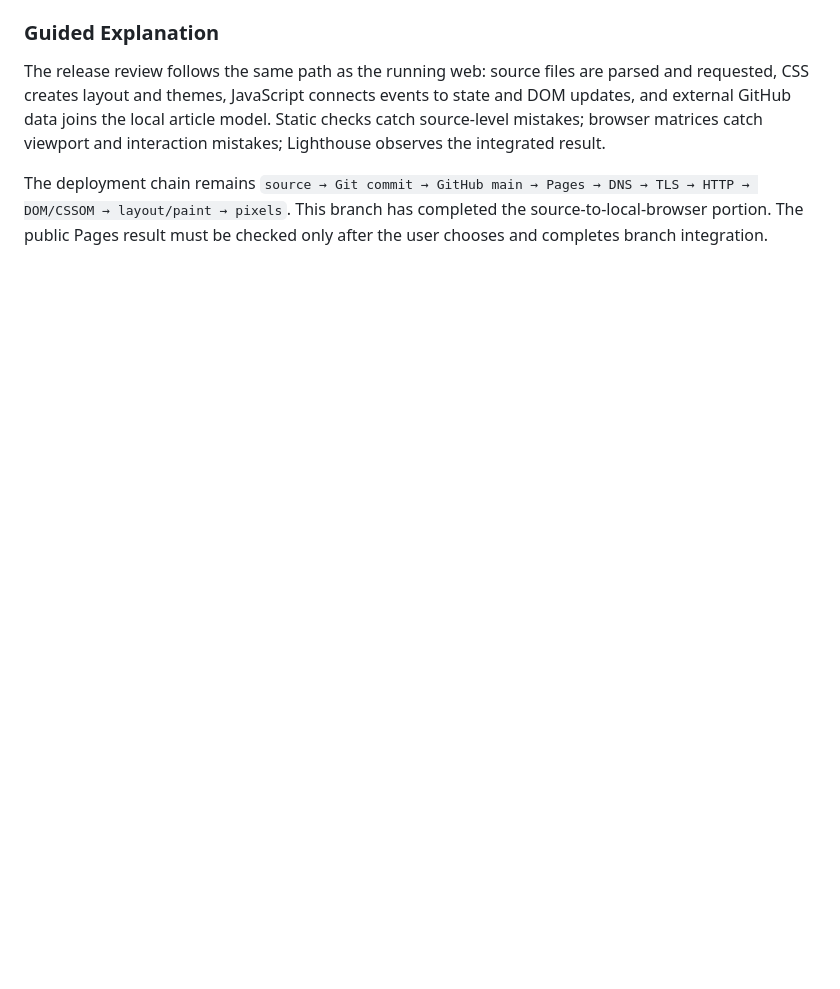
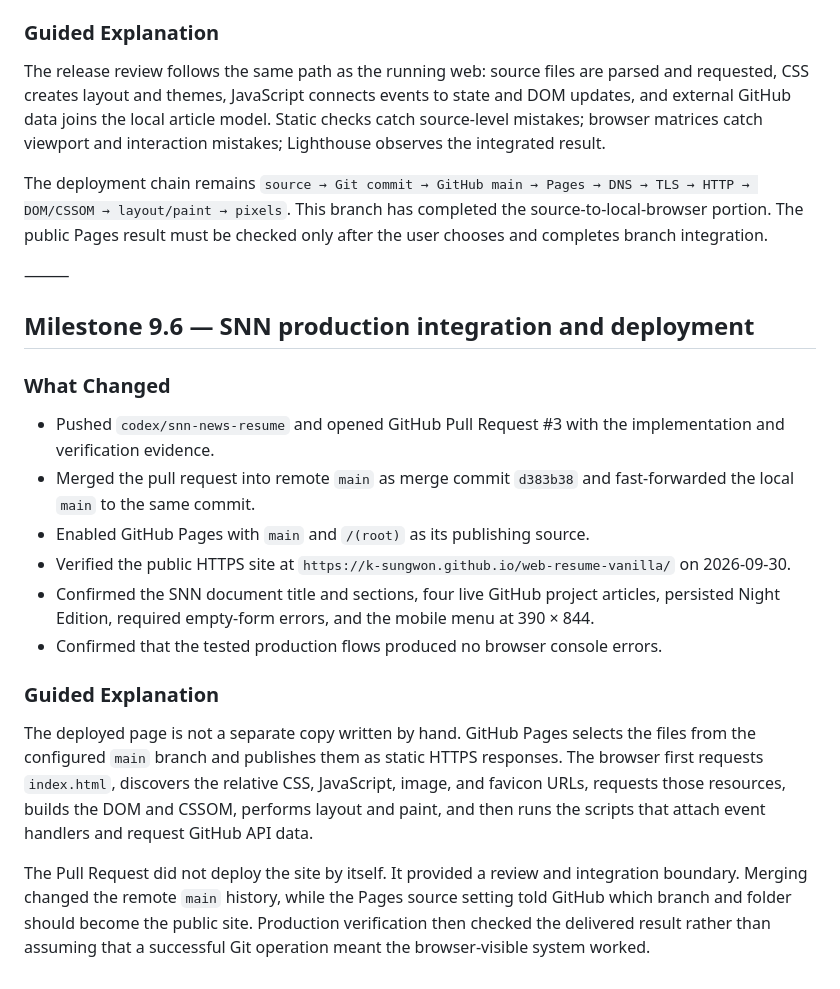
Before and after one commit to k-sungwon/web-resume-vanilla, a Markdown page: docs/learning/checkpoints.md, the part around the change. GitHub-like rendering; blank space fills up the shorter version.

```diff
--- a/docs/learning/checkpoints.md
+++ b/docs/learning/checkpoints.md
@@ -517,3 +517,22 @@ Remote text is escaped before it enters `innerHTML`, and repository links are ac
 The release review follows the same path as the running web: source files are parsed and requested, CSS creates layout and themes, JavaScript connects events to state and DOM updates, and external GitHub data joins the local article model. Static checks catch source-level mistakes; browser matrices catch viewport and interaction mistakes; Lighthouse observes the integrated result.
 
 The deployment chain remains `source → Git commit → GitHub main → Pages → DNS → TLS → HTTP → DOM/CSSOM → layout/paint → pixels`. This branch has completed the source-to-local-browser portion. The public Pages result must be checked only after the user chooses and completes branch integration.
+
+⸻
+
+## Milestone 9.6 — SNN production integration and deployment
+
+### What Changed
+
+* Pushed `codex/snn-news-resume` and opened GitHub Pull Request #3 with the implementation and verification evidence.
+* Merged the pull request into remote `main` as merge commit `d383b38` and fast-forwarded the local `main` to the same commit.
+* Enabled GitHub Pages with `main` and `/(root)` as its publishing source.
+* Verified the public HTTPS site at `https://k-sungwon.github.io/web-resume-vanilla/` on 2026-09-30.
+* Confirmed the SNN document title and sections, four live GitHub project articles, persisted Night Edition, required empty-form errors, and the mobile menu at 390 × 844.
+* Confirmed that the tested production flows produced no browser console errors.
+
+### Guided Explanation
+
+The deployed page is not a separate copy written by hand. GitHub Pages selects the files from the configured `main` branch and publishes them as static HTTPS responses. The browser first requests `index.html`, discovers the relative CSS, JavaScript, image, and favicon URLs, requests those resources, builds the DOM and CSSOM, performs layout and paint, and then runs the scripts that attach event handlers and request GitHub API data.
+
+The Pull Request did not deploy the site by itself. It provided a review and integration boundary. Merging changed the remote `main` history, while the Pages source setting told GitHub which branch and folder should become the public site. Production verification then checked the delivered result rather than assuming that a successful Git operation meant the browser-visible system worked.
```
Also changed, not shown: README.md (+1 -1 lines), docs/learning/status.md (+15 -7 lines).
